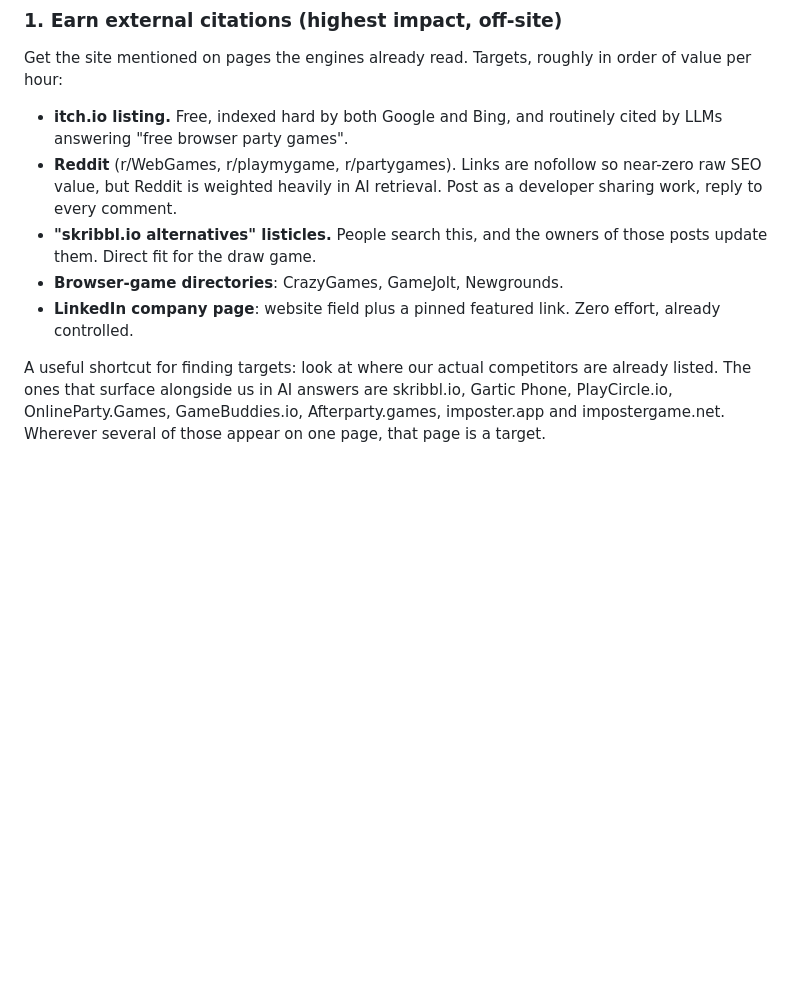
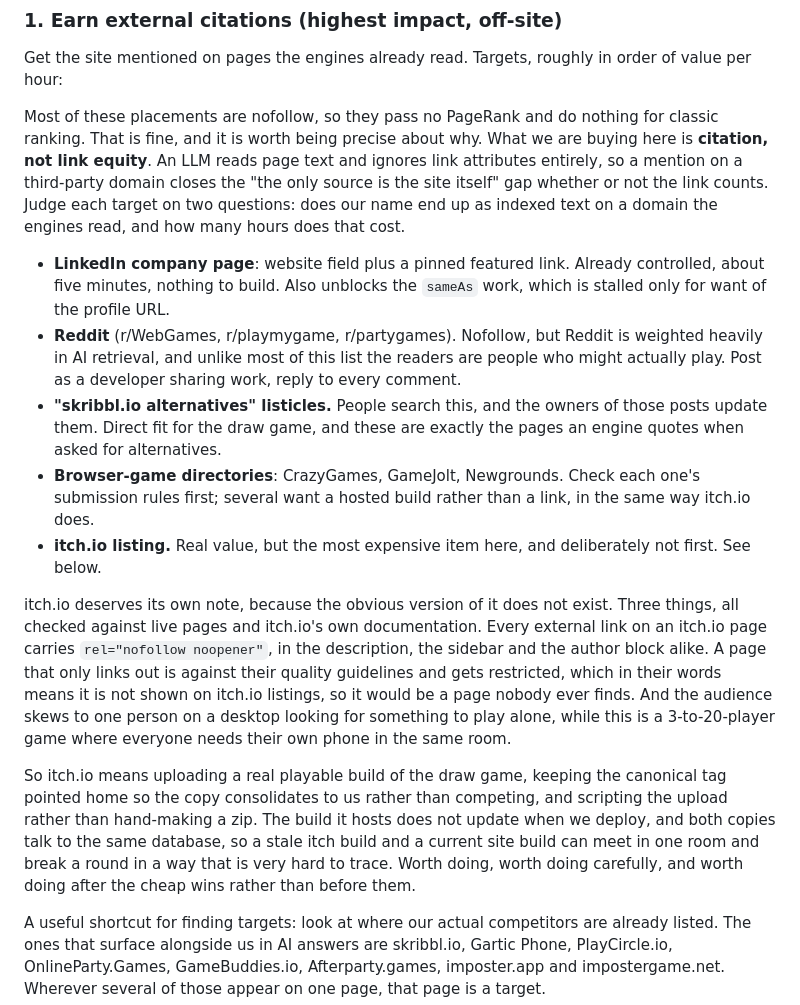
Before and after one commit to irfanrafeek/imposter, a Markdown page: GEO.md, the part around one of its changes. Drawn GitHub-style; blank space fills up the shorter version.

Commit message:
docs(geo): reorder off-site targets, correct the itch.io assessment
itch.io led the list on the premise that it is crawled hard by Google and
Bing. Checking a live page settles it: every external link on itch.io
carries rel="nofollow noopener", so no PageRank reaches us. Their quality
guidelines also rule out the cheap version, a page that only links out,
which gets restricted and is not shown on itch.io listings.

It stays on the list, because citation value does not depend on nofollow
and the page is durable. It moves to fifth, behind LinkedIn, Reddit and
the alternatives listicles, and it stops being a completion condition.

Co-Authored-By: Claude Opus 5 <noreply@anthropic.com>

```diff
--- a/GEO.md
+++ b/GEO.md
@@ -83,16 +83,49 @@ GEO epic.
 Get the site mentioned on pages the engines already read. Targets, roughly in
 order of value per hour:
 
-- **itch.io listing.** Free, indexed hard by both Google and Bing, and
-  routinely cited by LLMs answering "free browser party games".
-- **Reddit** (r/WebGames, r/playmygame, r/partygames). Links are nofollow so
-  near-zero raw SEO value, but Reddit is weighted heavily in AI retrieval.
-  Post as a developer sharing work, reply to every comment.
+Most of these placements are nofollow, so they pass no PageRank and do
+nothing for classic ranking. That is fine, and it is worth being precise
+about why. What we are buying here is **citation, not link equity**. An LLM
+reads page text and ignores link attributes entirely, so a mention on a
+third-party domain closes the "the only source is the site itself" gap
+whether or not the link counts. Judge each target on two questions: does our
+name end up as indexed text on a domain the engines read, and how many hours
+does that cost.
+
+- **LinkedIn company page**: website field plus a pinned featured link.
+  Already controlled, about five minutes, nothing to build. Also unblocks the
+  `sameAs` work, which is stalled only for want of the profile URL.
+- **Reddit** (r/WebGames, r/playmygame, r/partygames). Nofollow, but Reddit
+  is weighted heavily in AI retrieval, and unlike most of this list the
+  readers are people who might actually play. Post as a developer sharing
+  work, reply to every comment.
 - **"skribbl.io alternatives" listicles.** People search this, and the owners
-  of those posts update them. Direct fit for the draw game.
-- **Browser-game directories**: CrazyGames, GameJolt, Newgrounds.
-- **LinkedIn company page**: website field plus a pinned featured link. Zero
-  effort, already controlled.
+  of those posts update them. Direct fit for the draw game, and these are
+  exactly the pages an engine quotes when asked for alternatives.
+- **Browser-game directories**: CrazyGames, GameJolt, Newgrounds. Check each
+  one's submission rules first; several want a hosted build rather than a
+  link, in the same way itch.io does.
+- **itch.io listing.** Real value, but the most expensive item here, and
+  deliberately not first. See below.
+
+itch.io deserves its own note, because the obvious version of it does not
+exist. Three things, all checked against live pages and itch.io's own
+documentation. Every external link on an itch.io page carries
+`rel="nofollow noopener"`, in the description, the sidebar and the author
+block alike. A page that only links out is against their quality guidelines
+and gets restricted, which in their words means it is not shown on itch.io
+listings, so it would be a page nobody ever finds. And the audience skews to
+one person on a desktop looking for something to play alone, while this is a
+3-to-20-player game where everyone needs their own phone in the same room.
+
+So itch.io means uploading a real playable build of the draw game, keeping
+the canonical tag pointed home so the copy consolidates to us rather than
+competing, and scripting the upload rather than hand-making a zip. The build
+it hosts does not update when we deploy, and both copies talk to the same
+database, so a stale itch build and a current site build can meet in one room
+and break a round in a way that is very hard to trace. Worth doing, worth
+doing carefully, and worth doing after the cheap wins rather than before
+them.
 
 A useful shortcut for finding targets: look at where our actual competitors
 are already listed. The ones that surface alongside us in AI answers are
```
Also changed, not shown: other parts of GEO.md (+3 -3 lines).
